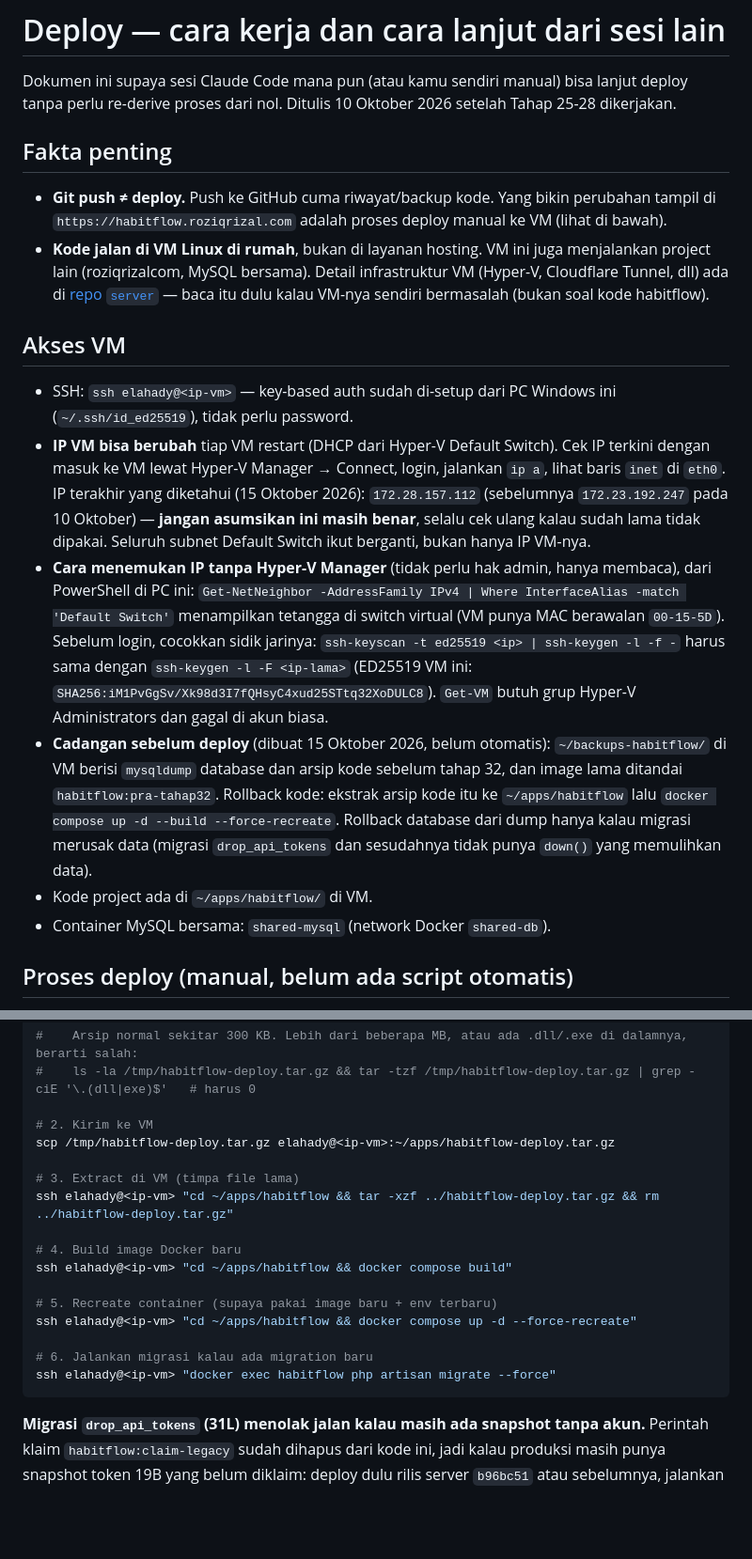
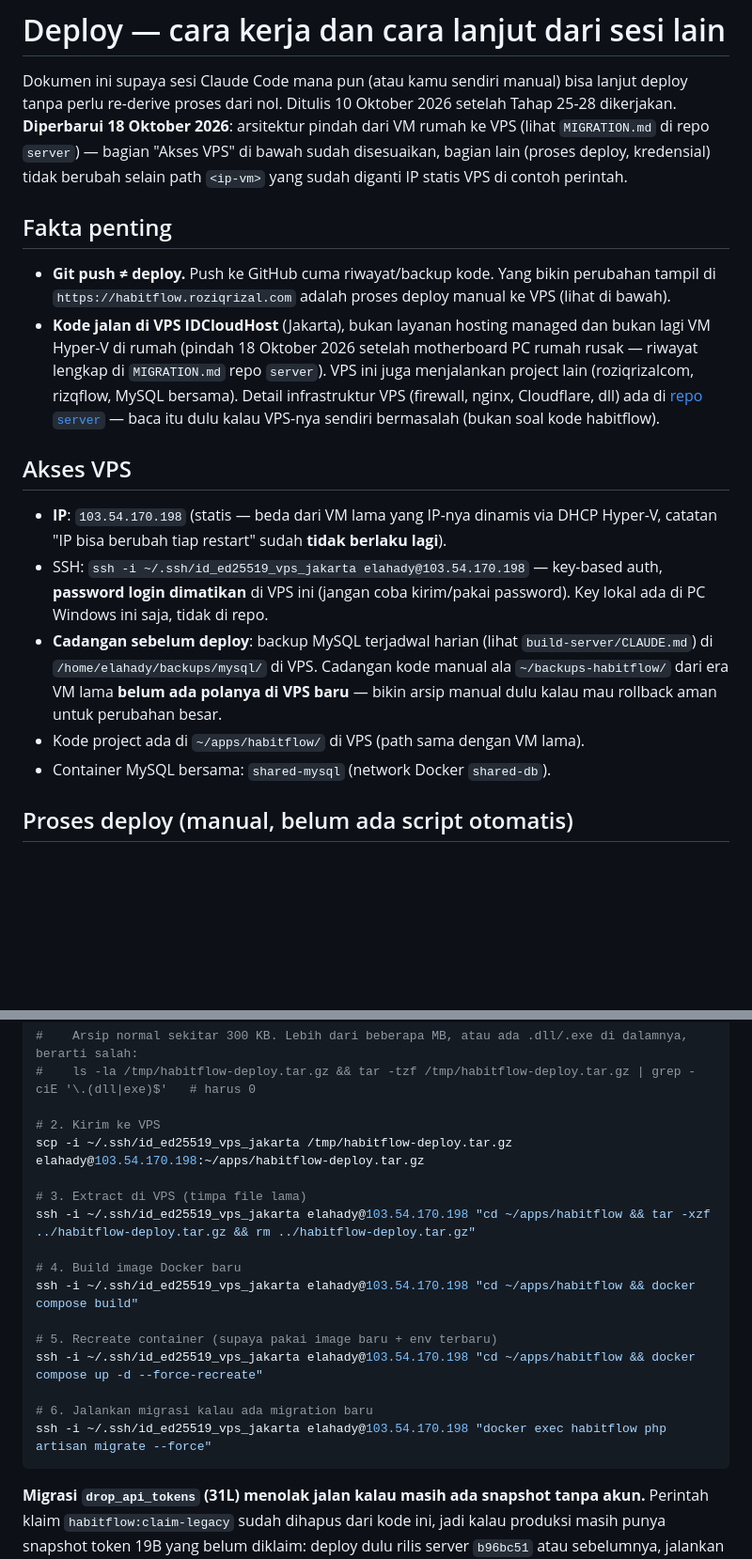
Before and after one commit to elahady/habitflow, a Markdown page: server/DEPLOY.md, 2 parts joined by grey strips. Shown at 94% size. Drawn GitHub-style; blank space fills up the shorter version.

Commit message:
docs: perbarui DEPLOY.md ke infrastruktur VPS baru
Arsitektur pindah dari VM Hyper-V rumah ke VPS IDCloudHost (103.54.170.198)
18 Oktober 2026. Ganti placeholder <ip-vm>/key lama dengan IP statis VPS
dan key id_ed25519_vps_jakarta di semua contoh perintah SSH/SCP.

Co-Authored-By: Claude Sonnet 5 <noreply@anthropic.com>

````diff
--- a/server/DEPLOY.md
+++ b/server/DEPLOY.md
@@ -2,40 +2,35 @@
 
 Dokumen ini supaya sesi Claude Code mana pun (atau kamu sendiri manual) bisa lanjut
 deploy tanpa perlu re-derive proses dari nol. Ditulis 10 Oktober 2026 setelah Tahap 25-28
-dikerjakan.
+dikerjakan. **Diperbarui 18 Oktober 2026**: arsitektur pindah dari VM rumah ke VPS
+(lihat `MIGRATION.md` di repo `server`) — bagian "Akses VPS" di bawah sudah disesuaikan,
+bagian lain (proses deploy, kredensial) tidak berubah selain path `<ip-vm>` yang sudah
+diganti IP statis VPS di contoh perintah.
 
 ## Fakta penting
 
 - **Git push ≠ deploy.** Push ke GitHub cuma riwayat/backup kode. Yang bikin perubahan
-  tampil di `https://habitflow.roziqrizal.com` adalah proses deploy manual ke VM (lihat
+  tampil di `https://habitflow.roziqrizal.com` adalah proses deploy manual ke VPS (lihat
   di bawah).
-- **Kode jalan di VM Linux di rumah**, bukan di layanan hosting. VM ini juga menjalankan
-  project lain (roziqrizalcom, MySQL bersama). Detail infrastruktur VM (Hyper-V, Cloudflare
-  Tunnel, dll) ada di [repo `server`](https://github.com/elahady/build-server) — baca itu
-  dulu kalau VM-nya sendiri bermasalah (bukan soal kode habitflow).
+- **Kode jalan di VPS IDCloudHost** (Jakarta), bukan layanan hosting managed dan bukan lagi
+  VM Hyper-V di rumah (pindah 18 Oktober 2026 setelah motherboard PC rumah rusak — riwayat
+  lengkap di `MIGRATION.md` repo `server`). VPS ini juga menjalankan project lain
+  (roziqrizalcom, rizqflow, MySQL bersama). Detail infrastruktur VPS (firewall, nginx,
+  Cloudflare, dll) ada di [repo `server`](https://github.com/elahady/build-server) — baca
+  itu dulu kalau VPS-nya sendiri bermasalah (bukan soal kode habitflow).
 
-## Akses VM
+## Akses VPS
 
-- SSH: `ssh elahady@<ip-vm>` — key-based auth sudah di-setup dari PC Windows ini
-  (`~/.ssh/id_ed25519`), tidak perlu password.
-- **IP VM bisa berubah** tiap VM restart (DHCP dari Hyper-V Default Switch). Cek IP
-  terkini dengan masuk ke VM lewat Hyper-V Manager → Connect, login, jalankan `ip a`,
-  lihat baris `inet` di `eth0`. IP terakhir yang diketahui (15 Oktober 2026):
-  `172.28.157.112` (sebelumnya `172.23.192.247` pada 10 Oktober) — **jangan asumsikan ini masih
-  benar**, selalu cek ulang kalau sudah lama tidak dipakai. Seluruh subnet Default Switch
-  ikut berganti, bukan hanya IP VM-nya.
-- **Cara menemukan IP tanpa Hyper-V Manager** (tidak perlu hak admin, hanya membaca), dari PowerShell
-  di PC ini: `Get-NetNeighbor -AddressFamily IPv4 | Where InterfaceAlias -match 'Default Switch'` menampilkan
-  tetangga di switch virtual (VM punya MAC berawalan `00-15-5D`). Sebelum login, cocokkan sidik jarinya:
-  `ssh-keyscan -t ed25519 <ip> | ssh-keygen -l -f -` harus sama dengan `ssh-keygen -l -F <ip-lama>`
-  (ED25519 VM ini: `SHA256:iM1PvGgSv/Xk98d3I7fQHsyC4xud25STtq32XoDULC8`). `Get-VM` butuh grup
-  Hyper-V Administrators dan gagal di akun biasa.
-- **Cadangan sebelum deploy** (dibuat 15 Oktober 2026, belum otomatis): `~/backups-habitflow/` di VM berisi
-  `mysqldump` database dan arsip kode sebelum tahap 32, dan image lama ditandai `habitflow:pra-tahap32`.
-  Rollback kode: ekstrak arsip kode itu ke `~/apps/habitflow` lalu `docker compose up -d --build --force-recreate`.
-  Rollback database dari dump hanya kalau migrasi merusak data (migrasi `drop_api_tokens` dan sesudahnya tidak
-  punya `down()` yang memulihkan data).
-- Kode project ada di `~/apps/habitflow/` di VM.
+- **IP**: `103.54.170.198` (statis — beda dari VM lama yang IP-nya dinamis via DHCP
+  Hyper-V, catatan "IP bisa berubah tiap restart" sudah **tidak berlaku lagi**).
+- SSH: `ssh -i ~/.ssh/id_ed25519_vps_jakarta elahady@103.54.170.198` — key-based auth,
+  **password login dimatikan** di VPS ini (jangan coba kirim/pakai password). Key lokal
+  ada di PC Windows ini saja, tidak di repo.
+- **Cadangan sebelum deploy**: backup MySQL terjadwal harian (lihat `build-server/CLAUDE.md`)
+  di `/home/elahady/backups/mysql/` di VPS. Cadangan kode manual ala `~/backups-habitflow/`
+  dari era VM lama **belum ada polanya di VPS baru** — bikin arsip manual dulu kalau mau
+  rollback aman untuk perubahan besar.
+- Kode project ada di `~/apps/habitflow/` di VPS (path sama dengan VM lama).
 - Container MySQL bersama: `shared-mysql` (network Docker `shared-db`).
 
 ## Proses deploy (manual, belum ada script otomatis)
@@ -60,20 +55,20 @@ tar -czf /tmp/habitflow-deploy.tar.gz \
 #    Arsip normal sekitar 300 KB. Lebih dari beberapa MB, atau ada .dll/.exe di dalamnya, berarti salah:
 #    ls -la /tmp/habitflow-deploy.tar.gz && tar -tzf /tmp/habitflow-deploy.tar.gz | grep -ciE '\.(dll|exe)$'   # harus 0
 
-# 2. Kirim ke VM
-scp /tmp/habitflow-deploy.tar.gz elahady@<ip-vm>:~/apps/habitflow-deploy.tar.gz
+# 2. Kirim ke VPS
+scp -i ~/.ssh/id_ed25519_vps_jakarta /tmp/habitflow-deploy.tar.gz elahady@103.54.170.198:~/apps/habitflow-deploy.tar.gz
 
-# 3. Extract di VM (timpa file lama)
-ssh elahady@<ip-vm> "cd ~/apps/habitflow && tar -xzf ../habitflow-deploy.tar.gz && rm ../habitflow-deploy.tar.gz"
+# 3. Extract di VPS (timpa file lama)
+ssh -i ~/.ssh/id_ed25519_vps_jakarta elahady@103.54.170.198 "cd ~/apps/habitflow && tar -xzf ../habitflow-deploy.tar.gz && rm ../habitflow-deploy.tar.gz"
 
 # 4. Build image Docker baru
-ssh elahady@<ip-vm> "cd ~/apps/habitflow && docker compose build"
+ssh -i ~/.ssh/id_ed25519_vps_jakarta elahady@103.54.170.198 "cd ~/apps/habitflow && docker compose build"
 
 # 5. Recreate container (supaya pakai image baru + env terbaru)
-ssh elahady@<ip-vm> "cd ~/apps/habitflow && docker compose up -d --force-recreate"
+ssh -i ~/.ssh/id_ed25519_vps_jakarta elahady@103.54.170.198 "cd ~/apps/habitflow && docker compose up -d --force-recreate"
 
 # 6. Jalankan migrasi kalau ada migration baru
-ssh elahady@<ip-vm> "docker exec habitflow php artisan migrate --force"
+ssh -i ~/.ssh/id_ed25519_vps_jakarta elahady@103.54.170.198 "docker exec habitflow php artisan migrate --force"
 ```
 
 **Migrasi `drop_api_tokens` (31L) menolak jalan kalau masih ada snapshot tanpa akun.** Perintah klaim
````
Also changed, not shown: other parts of server/DEPLOY.md (+6 -6 lines).
